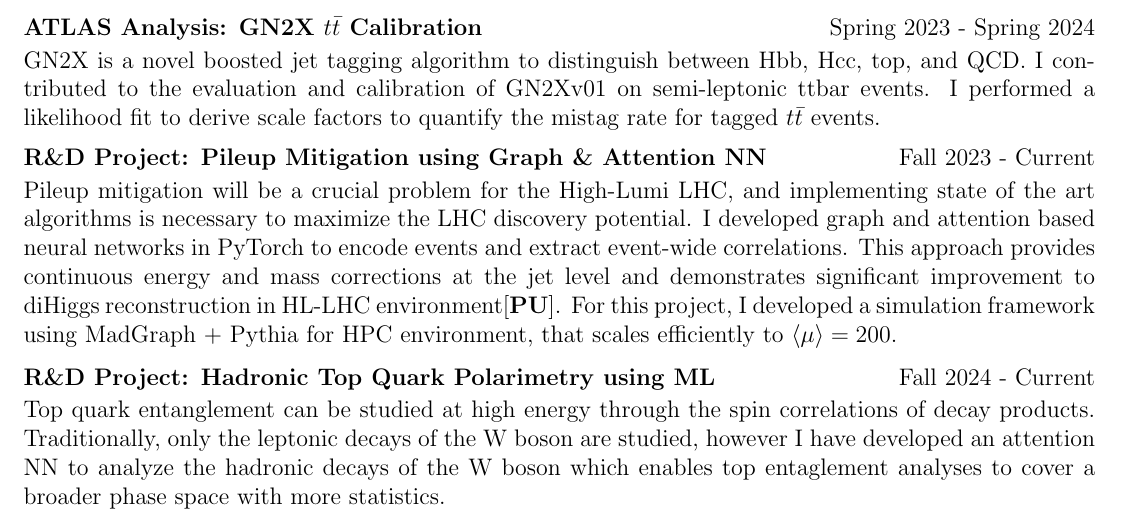
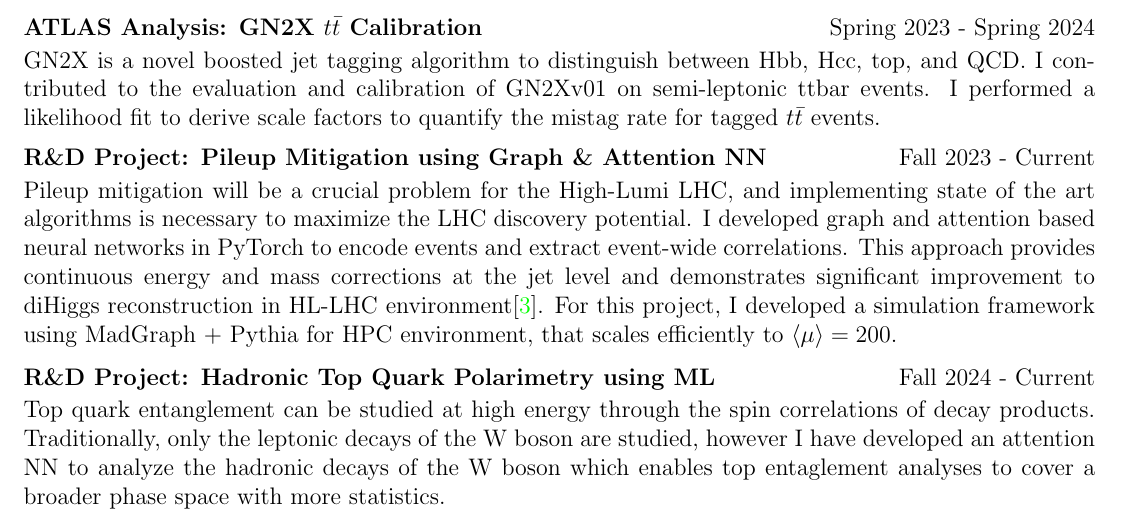
Before and after one commit to LukeV37/CV, a LaTeX document (main.tex): part of page 1 of 3, cut so that both start at the same text. Compiled offline with pdfLaTeX.

Commit message:
update PAKDD citation

```diff
--- a/main.tex
+++ b/main.tex
@@ -205,7 +205,7 @@ I performed a likelihood fit to derive scale factors to quantify the mistag rate
 \begin{jobshort}{R\&D Project: Pileup Mitigation using Graph \& Attention NN}{Fall 2023 - Current}
 Pileup mitigation will be a crucial problem for the High-Lumi LHC, and implementing state of the art algorithms is necessary to maximize the LHC discovery potential.
 I developed graph and attention based neural networks in PyTorch to encode events and extract event-wide correlations.
-This approach provides continuous energy and mass corrections at the jet level and demonstrates significant improvement to diHiggs reconstruction in HL-LHC environment\cite{PU}.
+This approach provides continuous energy and mass corrections at the jet level and demonstrates significant improvement to diHiggs reconstruction in HL-LHC environment\cite{PAKDD}.
 For this project, I developed a simulation framework using MadGraph + Pythia for HPC environment, that scales efficiently to $\langle \mu \rangle=200$.
 \end{jobshort}
 
```
